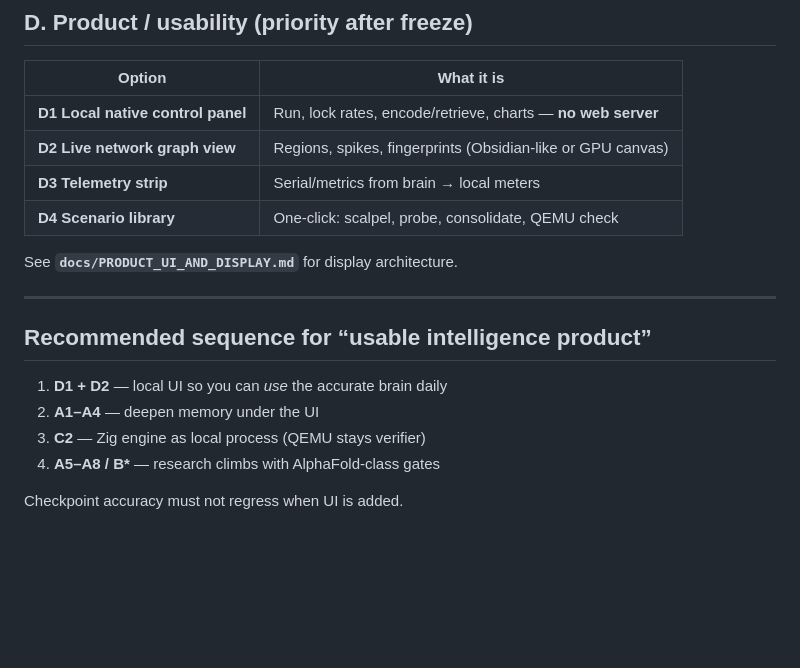
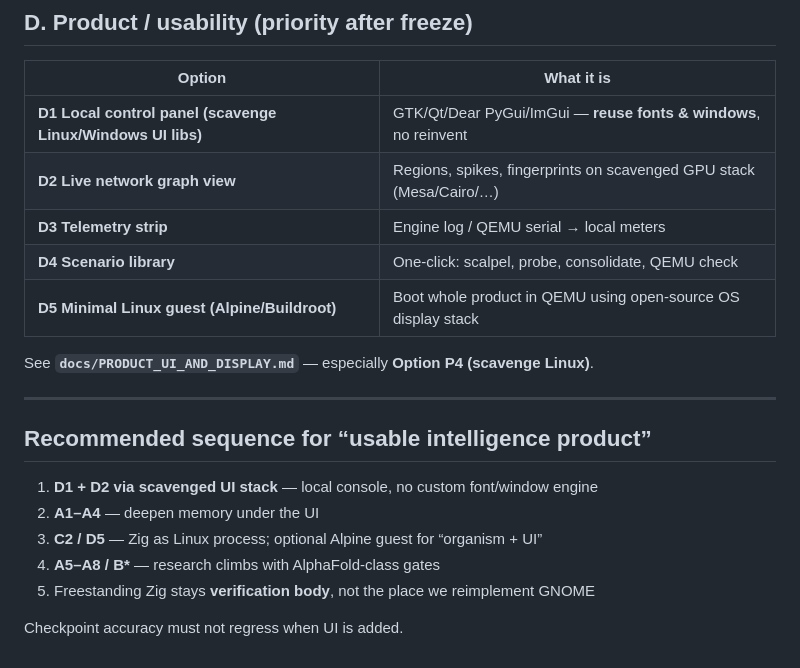
Before and after one commit to dappalumbo91/FSOT-2.1-Neural, a Markdown page: docs/INTELLIGENCE_ROADMAP_OPTIONS.md, the part around the change. Drawn GitHub-style; blank space fills up the shorter version.

```diff
--- a/docs/INTELLIGENCE_ROADMAP_OPTIONS.md
+++ b/docs/INTELLIGENCE_ROADMAP_OPTIONS.md
@@ -50,20 +50,22 @@
 
 | Option | What it is |
 |--------|------------|
-| **D1 Local native control panel** | Run, lock rates, encode/retrieve, charts — **no web server** |
-| **D2 Live network graph view** | Regions, spikes, fingerprints (Obsidian-like or GPU canvas) |
-| **D3 Telemetry strip** | Serial/metrics from brain → local meters |
+| **D1 Local control panel (scavenge Linux/Windows UI libs)** | GTK/Qt/Dear PyGui/ImGui — **reuse fonts & windows**, no reinvent |
+| **D2 Live network graph view** | Regions, spikes, fingerprints on scavenged GPU stack (Mesa/Cairo/…) |
+| **D3 Telemetry strip** | Engine log / QEMU serial → local meters |
 | **D4 Scenario library** | One-click: scalpel, probe, consolidate, QEMU check |
+| **D5 Minimal Linux guest (Alpine/Buildroot)** | Boot whole product in QEMU using open-source OS display stack |
 
-See **`docs/PRODUCT_UI_AND_DISPLAY.md`** for display architecture.
+See **`docs/PRODUCT_UI_AND_DISPLAY.md`** — especially **Option P4 (scavenge Linux)**.
 
 ---
 
 ## Recommended sequence for “usable intelligence product”
 
-1. **D1 + D2** — local UI so you can *use* the accurate brain daily
+1. **D1 + D2 via scavenged UI stack** — local console, no custom font/window engine
 2. **A1–A4** — deepen memory under the UI
-3. **C2** — Zig engine as local process (QEMU stays verifier)
+3. **C2 / D5** — Zig as Linux process; optional Alpine guest for “organism + UI”
 4. **A5–A8 / B\*** — research climbs with AlphaFold-class gates
+5. Freestanding Zig stays **verification body**, not the place we reimplement GNOME
 
 Checkpoint accuracy must not regress when UI is added.
```
Also changed, not shown: docs/PRODUCT_UI_AND_DISPLAY.md (+61 -9 lines).
